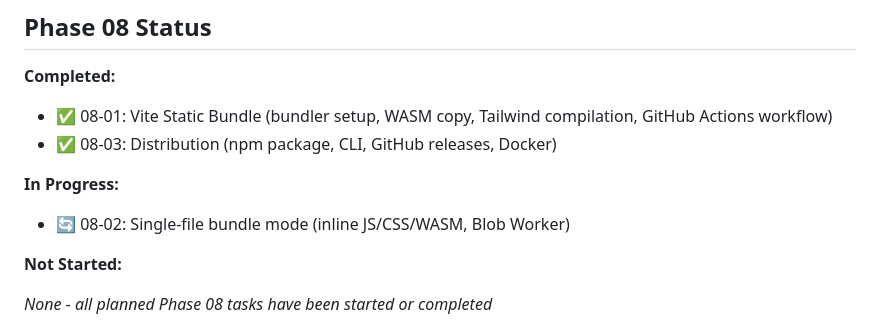
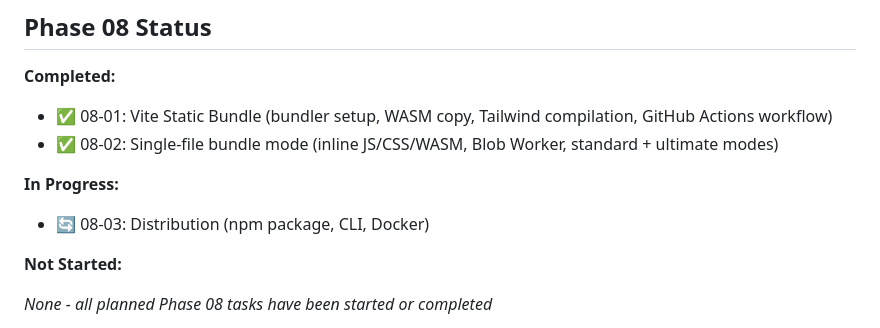
Before and after one commit to gleicon/webclaw, a Markdown page: .planning/STATE.md, the part around one of its changes. Rendered like a GitHub page.

```diff
--- a/.planning/STATE.md
+++ b/.planning/STATE.md
@@ -60,11 +60,11 @@ Progress: [████████████████████░░░
 **Completed:**
 
 - ✅ 08-01: Vite Static Bundle (bundler setup, WASM copy, Tailwind compilation, GitHub Actions workflow)
-- ✅ 08-03: Distribution (npm package, CLI, GitHub releases, Docker)
+- ✅ 08-02: Single-file bundle mode (inline JS/CSS/WASM, Blob Worker, standard + ultimate modes)
 
 **In Progress:**
 
-- 🔄 08-02: Single-file bundle mode (inline JS/CSS/WASM, Blob Worker)
+- 🔄 08-03: Distribution (npm package, CLI, Docker)
 
 **Not Started:**
 
```
Also changed, not shown: other parts of .planning/STATE.md (+9 -9 lines).
